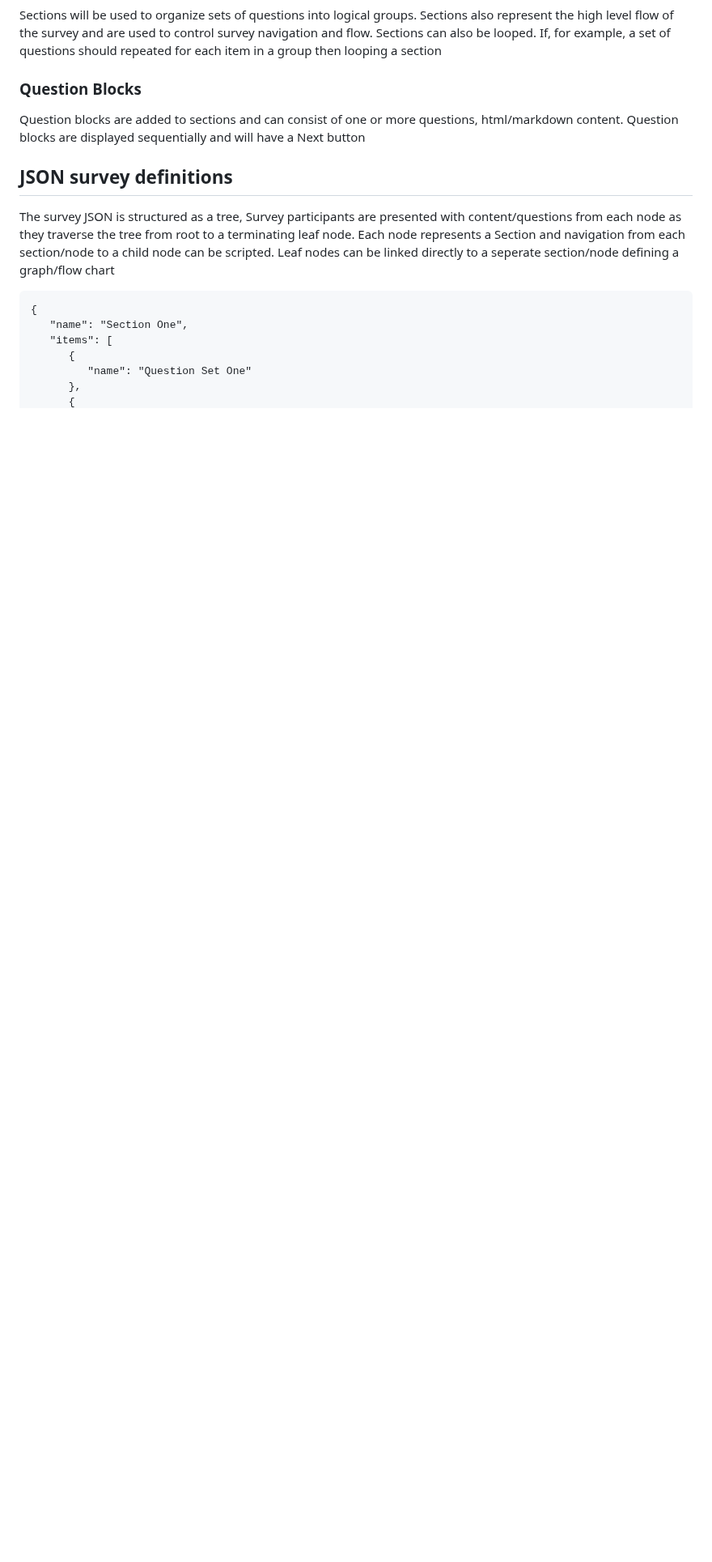
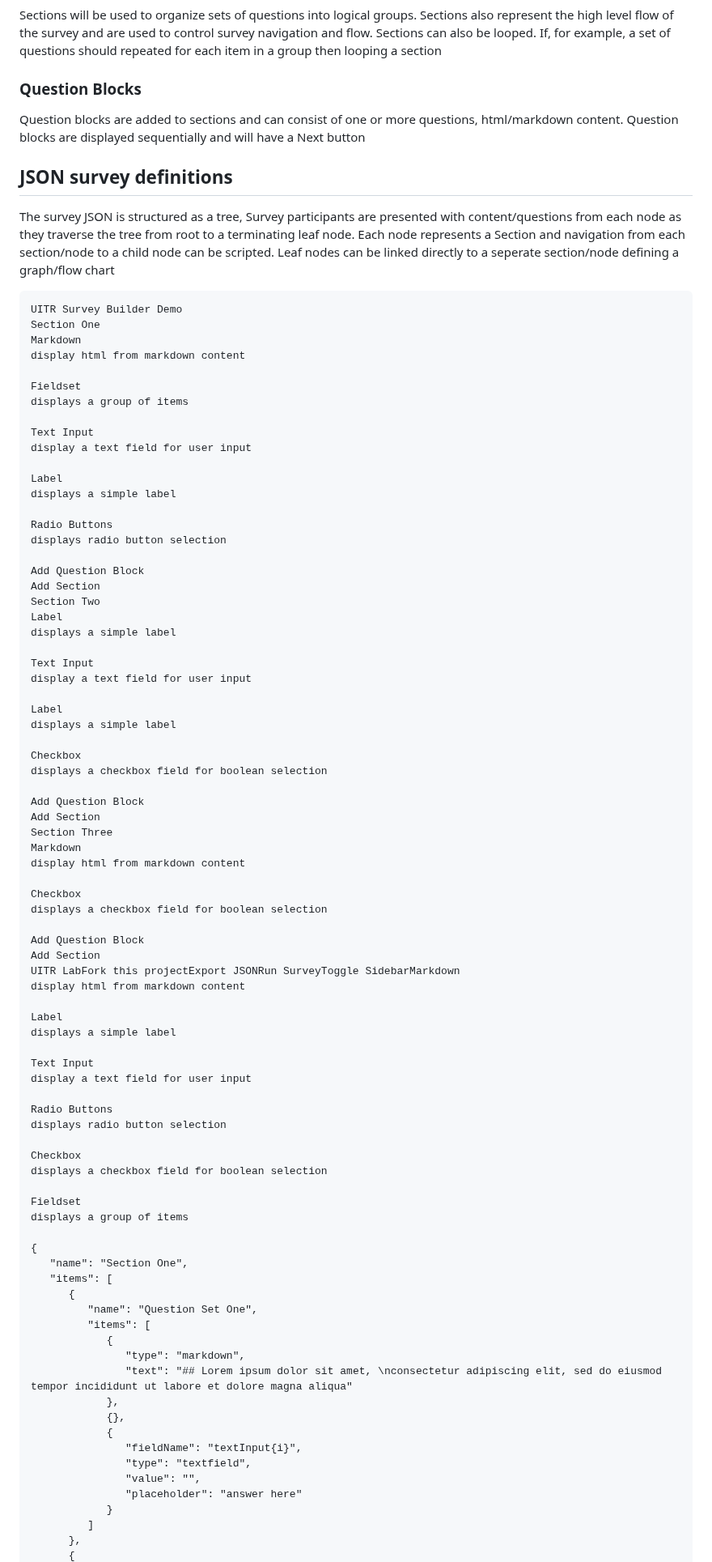
Before and after one commit to uitr-lab/js-survey-builder, a Markdown page: README.md, the part around one of its changes. Shown at 81% size. Drawn GitHub-style; blank space fills up the shorter version.

````diff
--- a/README.md
+++ b/README.md
@@ -62,10 +62,84 @@ Question blocks are added to sections and can consist of one or more questions,
 The survey JSON is structured as a tree, Survey participants are presented with content/questions from each node as they traverse the tree from root to a terminating leaf node. Each node represents a Section and navigation from each section/node to a child node can be scripted. Leaf nodes can be linked directly to a seperate section/node defining a graph/flow chart
 
 ```
+UITR Survey Builder Demo
+Section One
+Markdown
+display html from markdown content
+
+Fieldset
+displays a group of items
+
+Text Input
+display a text field for user input
+
+Label
+displays a simple label
+
+Radio Buttons
+displays radio button selection
+
+Add Question Block
+Add Section
+Section Two
+Label
+displays a simple label
+
+Text Input
+display a text field for user input
+
+Label
+displays a simple label
+
+Checkbox
+displays a checkbox field for boolean selection
+
+Add Question Block
+Add Section
+Section Three
+Markdown
+display html from markdown content
+
+Checkbox
+displays a checkbox field for boolean selection
+
+Add Question Block
+Add Section
+UITR LabFork this projectExport JSONRun SurveyToggle SidebarMarkdown
+display html from markdown content
+
+Label
+displays a simple label
+
+Text Input
+display a text field for user input
+
+Radio Buttons
+displays radio button selection
+
+Checkbox
+displays a checkbox field for boolean selection
+
+Fieldset
+displays a group of items
+
 {
    "name": "Section One",
    "items": [
       {
-         "name": "Question Set One"
+         "name": "Question Set One",
+         "items": [
+            {
+               "type": "markdown",
+               "text": "## Lorem ipsum dolor sit amet, \nconsectetur adipiscing elit, sed do eiusmod tempor incididunt ut labore et dolore magna aliqua"
+            },
+            {},
+            {
+               "fieldName": "textInput{i}",
+               "type": "textfield",
+               "value": "",
+               "placeholder": "answer here"
+            }
+         ]
       },
       {
````
Also changed, not shown: other parts of README.md (+63 -18 lines).
